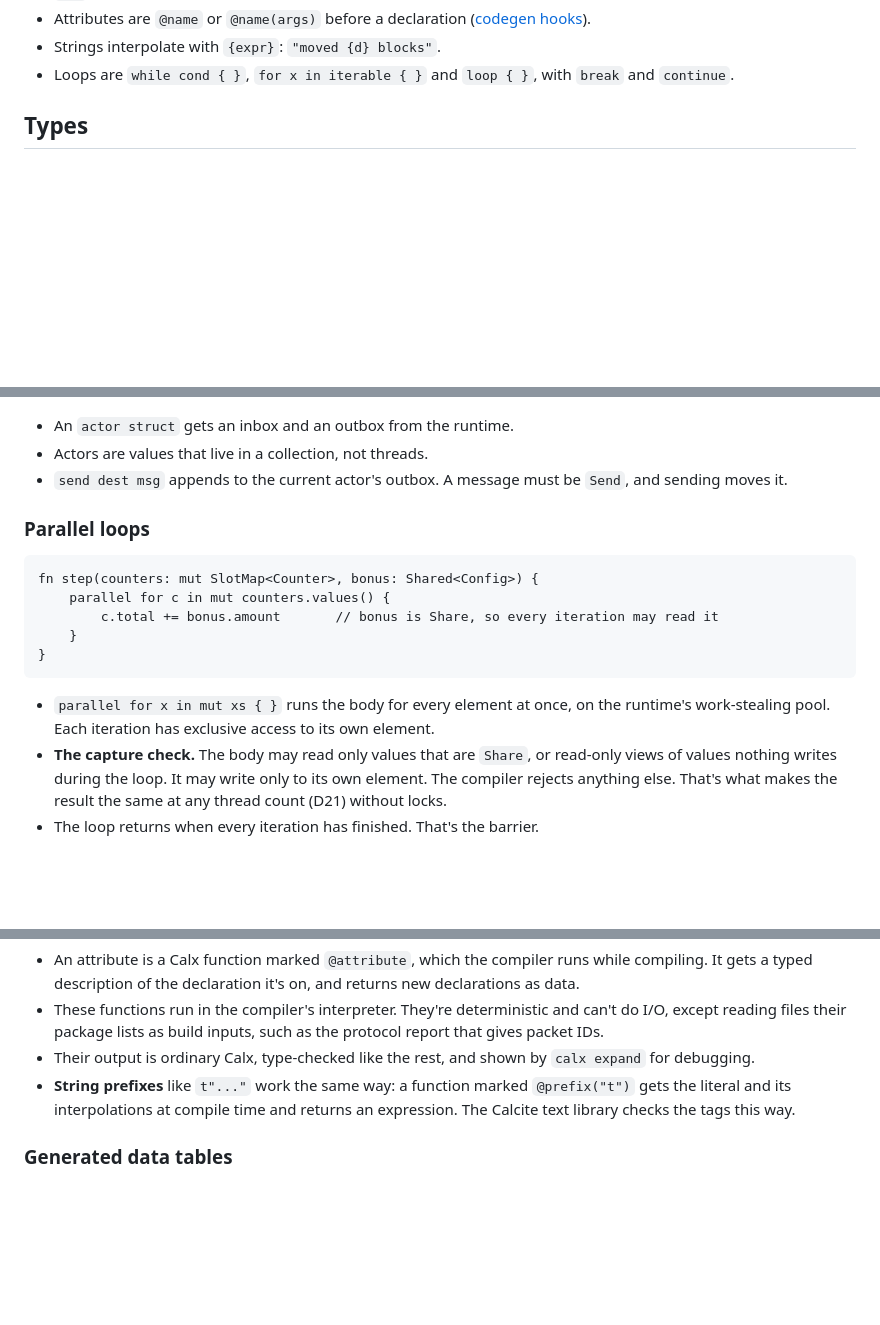
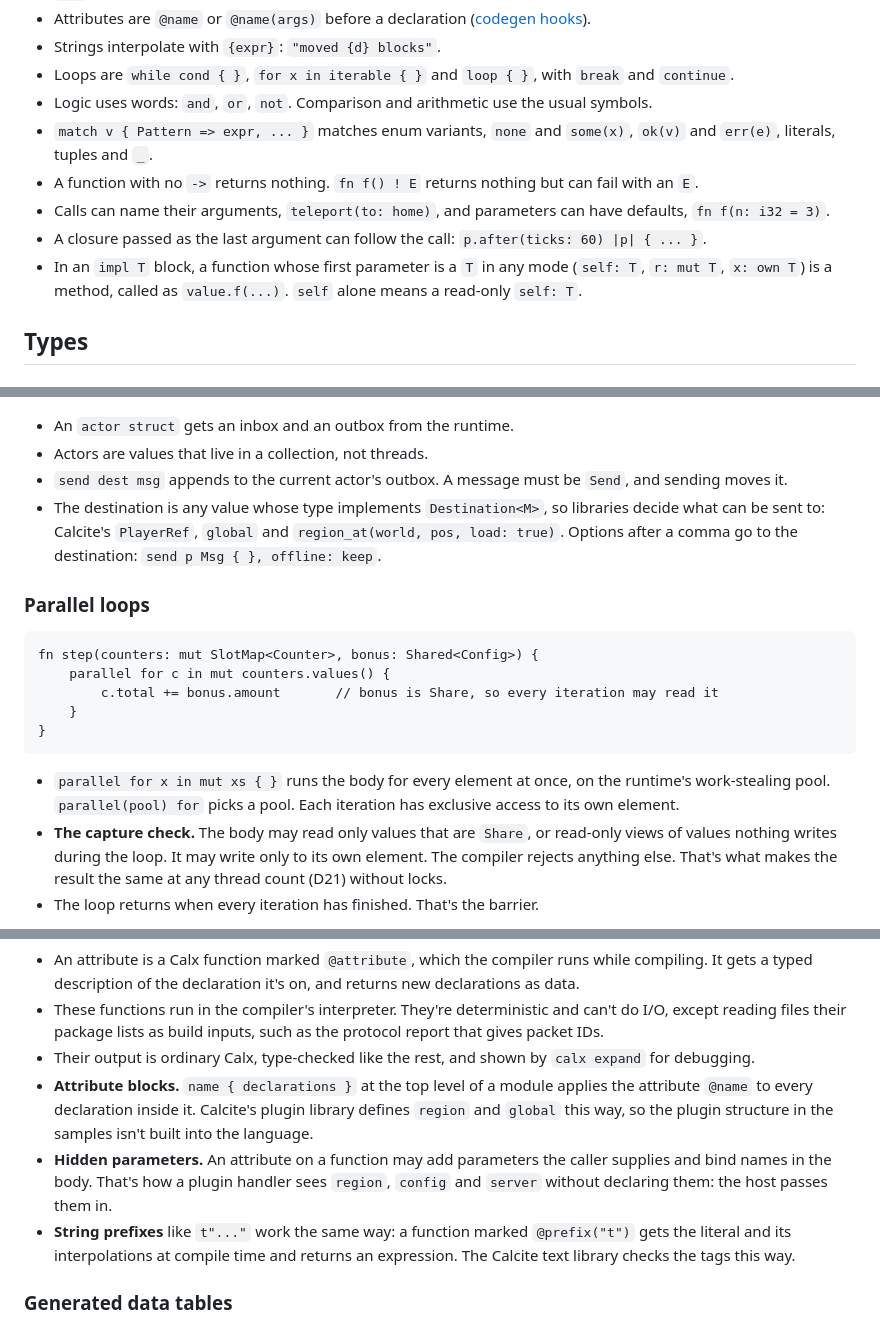
Before and after one commit to ellipog/calx, a Markdown page: docs/CALX_SPEC.md, 3 parts joined by grey strips. Rendered like a GitHub page; blank space fills up the shorter version.

Commit message:
docs: cover the remaining syntax the samples and sketches use
and/or/not, match patterns, unit-returning functions that can fail,
named arguments and defaults, trailing closures, method receivers in
any mode, library-defined send destinations and options, parallel(pool),
attribute blocks (how region { } and global { } work) and hidden
parameters (how handlers see region, config and server).

````diff
--- a/docs/CALX_SPEC.md
+++ b/docs/CALX_SPEC.md
@@ -57,6 +57,12 @@ pub fn manhattan(a: Point, b: Point) -> i32 {
 - Attributes are `@name` or `@name(args)` before a declaration ([codegen hooks](#codegen-hooks)).
 - Strings interpolate with `{expr}`: `"moved {d} blocks"`.
 - Loops are `while cond { }`, `for x in iterable { }` and `loop { }`, with `break` and `continue`.
+- Logic uses words: `and`, `or`, `not`. Comparison and arithmetic use the usual symbols.
+- `match v { Pattern => expr, ... }` matches enum variants, `none` and `some(x)`, `ok(v)` and `err(e)`, literals, tuples and `_`.
+- A function with no `->` returns nothing. `fn f() ! E` returns nothing but can fail with an `E`.
+- Calls can name their arguments, `teleport(to: home)`, and parameters can have defaults, `fn f(n: i32 = 3)`.
+- A closure passed as the last argument can follow the call: `p.after(ticks: 60) |p| { ... }`.
+- In an `impl T` block, a function whose first parameter is a `T` in any mode (`self: T`, `r: mut T`, `x: own T`) is a method, called as `value.f(...)`. `self` alone means a read-only `self: T`.
 
 ## Types
 
@@ -364,6 +370,7 @@ impl Counter {
 - An `actor struct` gets an inbox and an outbox from the runtime.
 - Actors are values that live in a collection, not threads.
 - `send dest msg` appends to the current actor's outbox. A message must be `Send`, and sending moves it.
+- The destination is any value whose type implements `Destination<M>`, so libraries decide what can be sent to: Calcite's `PlayerRef`, `global` and `region_at(world, pos, load: true)`. Options after a comma go to the destination: `send p Msg { }, offline: keep`.
 
 ### Parallel loops
 
@@ -375,7 +382,7 @@ fn step(counters: mut SlotMap<Counter>, bonus: Shared<Config>) {
 }
 ```
 
-- `parallel for x in mut xs { }` runs the body for every element at once, on the runtime's work-stealing pool. Each iteration has exclusive access to its own element.
+- `parallel for x in mut xs { }` runs the body for every element at once, on the runtime's work-stealing pool. `parallel(pool) for` picks a pool. Each iteration has exclusive access to its own element.
 - **The capture check.** The body may read only values that are `Share`, or read-only views of values nothing writes during the loop. It may write only to its own element. The compiler rejects anything else. That's what makes the result the same at any thread count (D21) without locks.
 - The loop returns when every iteration has finished. That's the barrier.
 
@@ -435,6 +442,8 @@ pub fn packet(decl: StructDecl, state: State, direction: Direction, name: str) -
 - An attribute is a Calx function marked `@attribute`, which the compiler runs while compiling. It gets a typed description of the declaration it's on, and returns new declarations as data.
 - These functions run in the compiler's interpreter. They're deterministic and can't do I/O, except reading files their package lists as build inputs, such as the protocol report that gives packet IDs.
 - Their output is ordinary Calx, type-checked like the rest, and shown by `calx expand` for debugging.
+- **Attribute blocks.** `name { declarations }` at the top level of a module applies the attribute `@name` to every declaration inside it. Calcite's plugin library defines `region` and `global` this way, so the plugin structure in the samples isn't built into the language.
+- **Hidden parameters.** An attribute on a function may add parameters the caller supplies and bind names in the body. That's how a plugin handler sees `region`, `config` and `server` without declaring them: the host passes them in.
 - **String prefixes** like `t"..."` work the same way: a function marked `@prefix("t")` gets the literal and its interpolations at compile time and returns an expression. The Calcite text library checks the tags this way.
 
 ### Generated data tables
````
